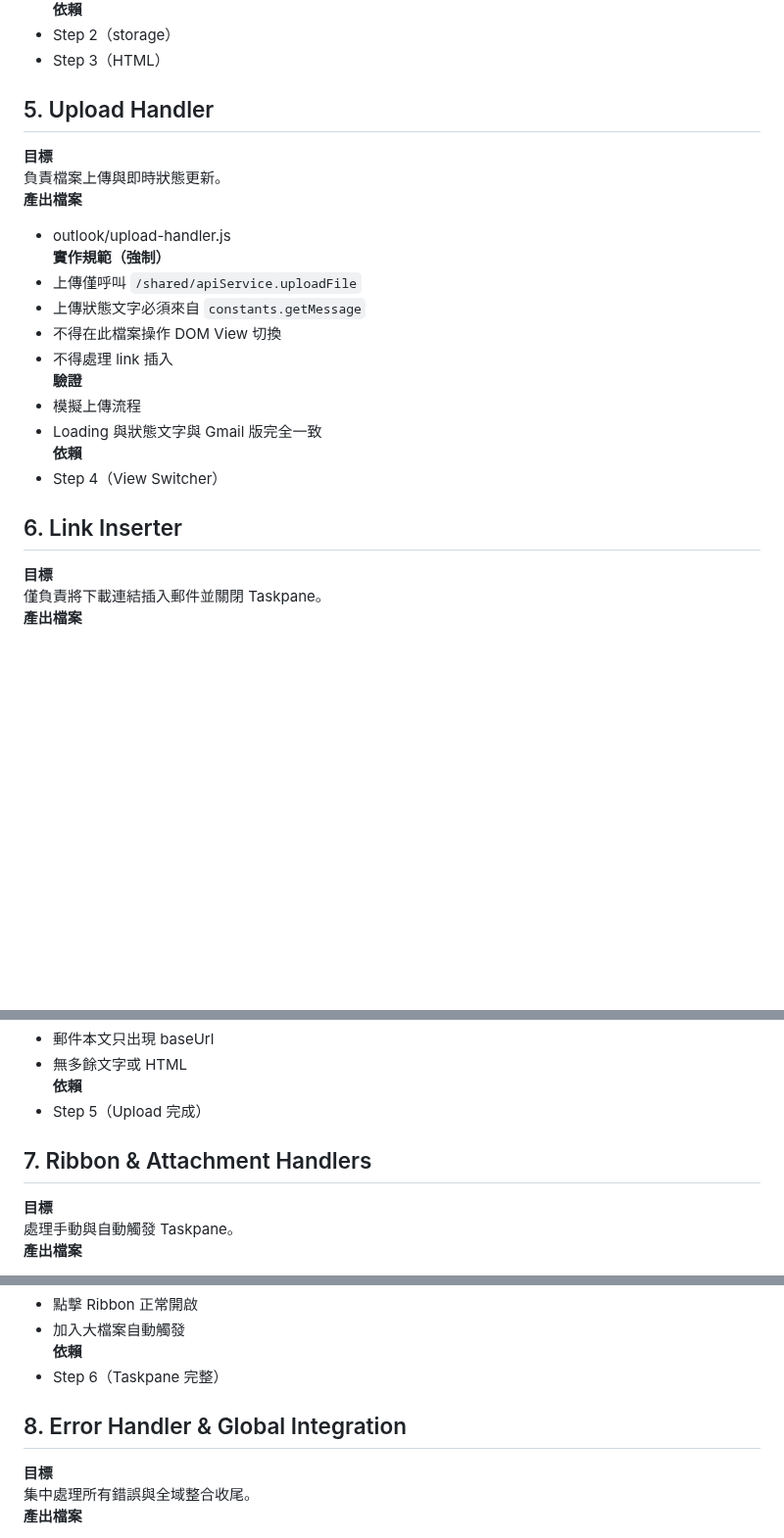
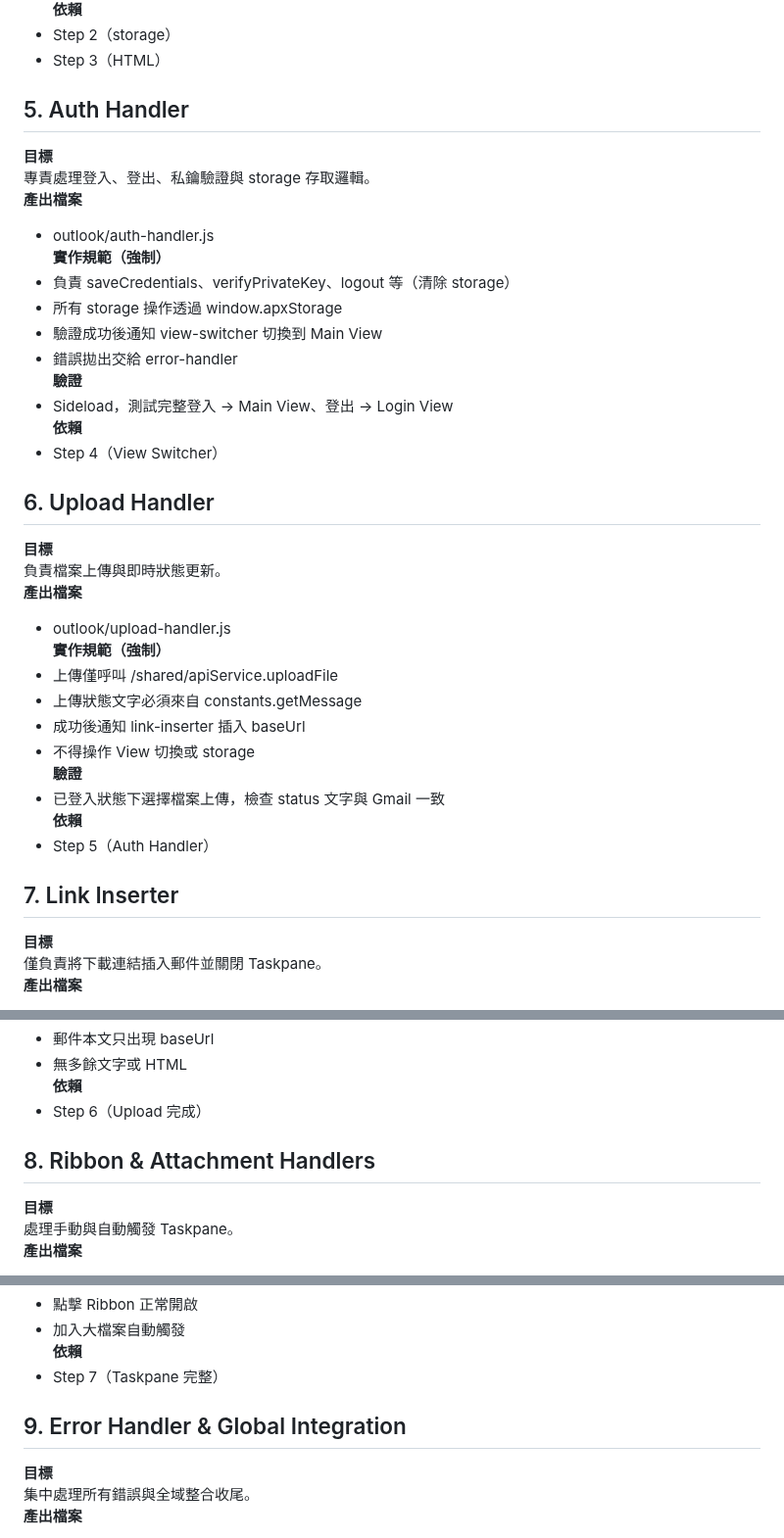
Before and after one commit to BingJyun/apx-outlook-addin, a Markdown page: docs/development-roadmap.md, 3 parts joined by grey strips. Shown at 98% size. GitHub-like rendering; blank space fills up the shorter version.

Commit message:
docs: Update development-roadmap.md rearrange steps

```diff
--- a/docs/development-roadmap.md
+++ b/docs/development-roadmap.md
@@ -76,23 +76,37 @@
 - Step 2（storage）
 - Step 3（HTML）
 
-## 5. Upload Handler
+## 5. Auth Handler
+**目標**
+專責處理登入、登出、私鑰驗證與 storage 存取邏輯。
+**產出檔案**
+- outlook/auth-handler.js
+**實作規範（強制）**
+- 負責 saveCredentials、verifyPrivateKey、logout 等（清除 storage）
+- 所有 storage 操作透過 window.apxStorage
+- 驗證成功後通知 view-switcher 切換到 Main View
+- 錯誤拋出交給 error-handler
+**驗證**
+- Sideload，測試完整登入 → Main View、登出 → Login View
+**依賴**
+- Step 4（View Switcher）
+
+## 6. Upload Handler
 **目標**
 負責檔案上傳與即時狀態更新。
 **產出檔案**
 - outlook/upload-handler.js
 **實作規範（強制）**
-- 上傳僅呼叫 `/shared/apiService.uploadFile`
-- 上傳狀態文字必須來自 `constants.getMessage`
-- 不得在此檔案操作 DOM View 切換
-- 不得處理 link 插入
+- 上傳僅呼叫 /shared/apiService.uploadFile
+- 上傳狀態文字必須來自 constants.getMessage
+- 成功後通知 link-inserter 插入 baseUrl
+- 不得操作 View 切換或 storage
 **驗證**
-- 模擬上傳流程
-- Loading 與狀態文字與 Gmail 版完全一致
+- 已登入狀態下選擇檔案上傳，檢查 status 文字與 Gmail 一致
 **依賴**
-- Step 4（View Switcher）
+- Step 5（Auth Handler）
 
-## 6. Link Inserter
+## 7. Link Inserter
 **目標**
 僅負責將下載連結插入郵件並關閉 Taskpane。
 **產出檔案**
@@ -106,9 +120,9 @@
 - 郵件本文只出現 baseUrl
 - 無多餘文字或 HTML
 **依賴**
-- Step 5（Upload 完成）
+- Step 6（Upload 完成）
 
-## 7. Ribbon & Attachment Handlers
+## 8. Ribbon & Attachment Handlers
 **目標**
 處理手動與自動觸發 Taskpane。
 **產出檔案**
@@ -125,9 +139,9 @@
 - 點擊 Ribbon 正常開啟
 - 加入大檔案自動觸發
 **依賴**
-- Step 6（Taskpane 完整）
+- Step 7（Taskpane 完整）
 
-## 8. Error Handler & Global Integration
+## 9. Error Handler & Global Integration
 **目標**
 集中處理所有錯誤與全域整合收尾。
 **產出檔案**
```
Also changed, not shown: other parts of docs/development-roadmap.md (+3 -3 lines).
